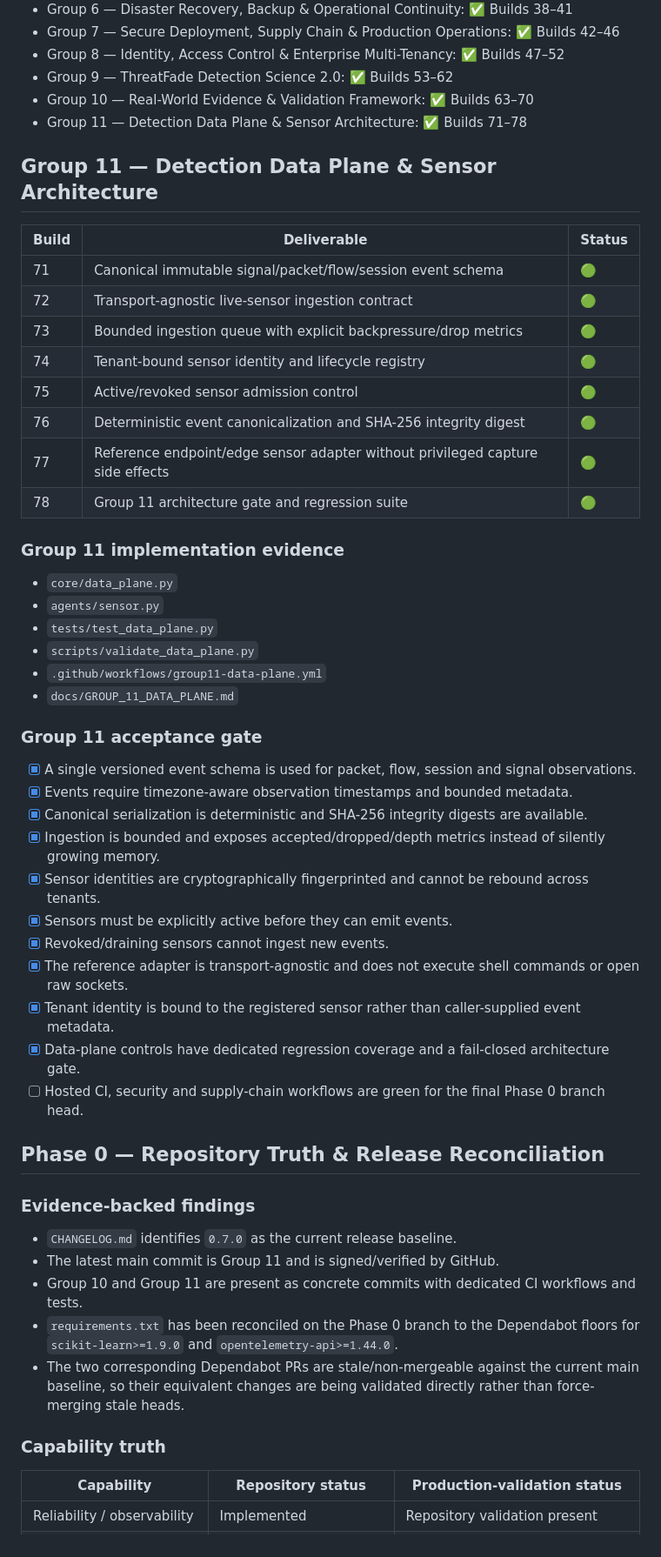
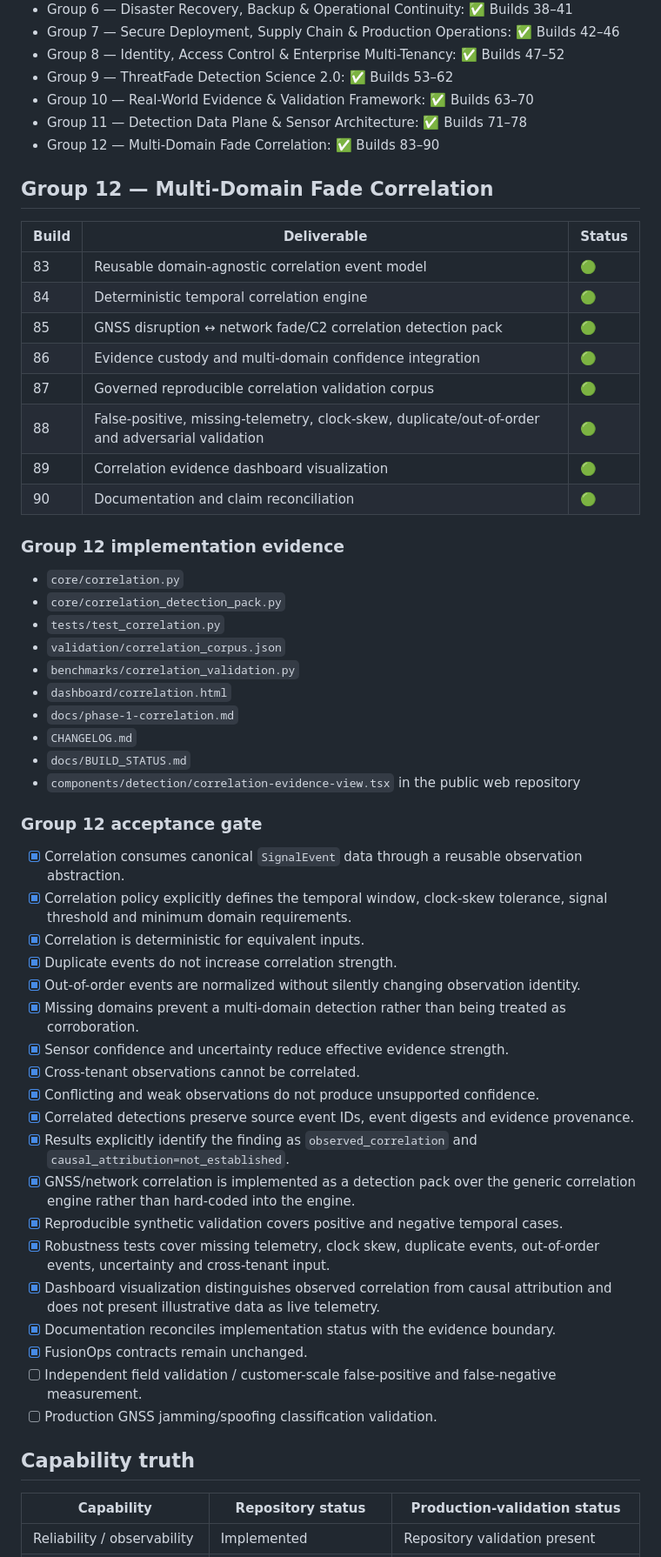
Before and after one commit to LloydCoder/tinlance-threatfade, a Markdown page: docs/BUILD_STATUS.md, the part around one of its changes. Shown at 87% size. Drawn GitHub-style.

Commit message:
docs: reconcile build status for Phase 1 correlation

```diff
--- a/docs/BUILD_STATUS.md
+++ b/docs/BUILD_STATUS.md
@@ -19,54 +19,57 @@
 - Group 9 — ThreatFade Detection Science 2.0: ✅ Builds 53–62
 - Group 10 — Real-World Evidence & Validation Framework: ✅ Builds 63–70
 - Group 11 — Detection Data Plane & Sensor Architecture: ✅ Builds 71–78
+- Group 12 — Multi-Domain Fade Correlation: ✅ Builds 83–90
 
-## Group 11 — Detection Data Plane & Sensor Architecture
+## Group 12 — Multi-Domain Fade Correlation
 
 | Build | Deliverable | Status |
 |---|---|---|
-| 71 | Canonical immutable signal/packet/flow/session event schema | 🟢 |
-| 72 | Transport-agnostic live-sensor ingestion contract | 🟢 |
-| 73 | Bounded ingestion queue with explicit backpressure/drop metrics | 🟢 |
-| 74 | Tenant-bound sensor identity and lifecycle registry | 🟢 |
-| 75 | Active/revoked sensor admission control | 🟢 |
-| 76 | Deterministic event canonicalization and SHA-256 integrity digest | 🟢 |
-| 77 | Reference endpoint/edge sensor adapter without privileged capture side effects | 🟢 |
-| 78 | Group 11 architecture gate and regression suite | 🟢 |
+| 83 | Reusable domain-agnostic correlation event model | 🟢 |
+| 84 | Deterministic temporal correlation engine | 🟢 |
+| 85 | GNSS disruption ↔ network fade/C2 correlation detection pack | 🟢 |
+| 86 | Evidence custody and multi-domain confidence integration | 🟢 |
+| 87 | Governed reproducible correlation validation corpus | 🟢 |
+| 88 | False-positive, missing-telemetry, clock-skew, duplicate/out-of-order and adversarial validation | 🟢 |
+| 89 | Correlation evidence dashboard visualization | 🟢 |
+| 90 | Documentation and claim reconciliation | 🟢 |
 
-### Group 11 implementation evidence
+### Group 12 implementation evidence
 
-- `core/data_plane.py`
-- `agents/sensor.py`
-- `tests/test_data_plane.py`
-- `scripts/validate_data_plane.py`
-- `.github/workflows/group11-data-plane.yml`
-- `docs/GROUP_11_DATA_PLANE.md`
+- `core/correlation.py`
+- `core/correlation_detection_pack.py`
+- `tests/test_correlation.py`
+- `validation/correlation_corpus.json`
+- `benchmarks/correlation_validation.py`
+- `dashboard/correlation.html`
+- `docs/phase-1-correlation.md`
+- `CHANGELOG.md`
+- `docs/BUILD_STATUS.md`
+- `components/detection/correlation-evidence-view.tsx` in the public web repository
 
-### Group 11 acceptance gate
+### Group 12 acceptance gate
 
-- [x] A single versioned event schema is used for packet, flow, session and signal observations.
-- [x] Events require timezone-aware observation timestamps and bounded metadata.
-- [x] Canonical serialization is deterministic and SHA-256 integrity digests are available.
-- [x] Ingestion is bounded and exposes accepted/dropped/depth metrics instead of silently growing memory.
-- [x] Sensor identities are cryptographically fingerprinted and cannot be rebound across tenants.
-- [x] Sensors must be explicitly active before they can emit events.
-- [x] Revoked/draining sensors cannot ingest new events.
-- [x] The reference adapter is transport-agnostic and does not execute shell commands or open raw sockets.
-- [x] Tenant identity is bound to the registered sensor rather than caller-supplied event metadata.
-- [x] Data-plane controls have dedicated regression coverage and a fail-closed architecture gate.
-- [ ] Hosted CI, security and supply-chain workflows are green for the final Phase 0 branch head.
+- [x] Correlation consumes canonical `SignalEvent` data through a reusable observation abstraction.
+- [x] Correlation policy explicitly defines the temporal window, clock-skew tolerance, signal threshold and minimum domain requirements.
+- [x] Correlation is deterministic for equivalent inputs.
+- [x] Duplicate events do not increase correlation strength.
+- [x] Out-of-order events are normalized without silently changing observation identity.
+- [x] Missing domains prevent a multi-domain detection rather than being treated as corroboration.
+- [x] Sensor confidence and uncertainty reduce effective evidence strength.
+- [x] Cross-tenant observations cannot be correlated.
+- [x] Conflicting and weak observations do not produce unsupported confidence.
+- [x] Correlated detections preserve source event IDs, event digests and evidence provenance.
+- [x] Results explicitly identify the finding as `observed_correlation` and `causal_attribution=not_established`.
+- [x] GNSS/network correlation is implemented as a detection pack over the generic correlation engine rather than hard-coded into the engine.
+- [x] Reproducible synthetic validation covers positive and negative temporal cases.
+- [x] Robustness tests cover missing telemetry, clock skew, duplicate events, out-of-order events, uncertainty and cross-tenant input.
+- [x] Dashboard visualization distinguishes observed correlation from causal attribution and does not present illustrative data as live telemetry.
+- [x] Documentation reconciles implementation status with the evidence boundary.
+- [x] FusionOps contracts remain unchanged.
+- [ ] Independent field validation / customer-scale false-positive and false-negative measurement.
+- [ ] Production GNSS jamming/spoofing classification validation.
 
-## Phase 0 — Repository Truth & Release Reconciliation
-
-### Evidence-backed findings
-
-- `CHANGELOG.md` identifies `0.7.0` as the current release baseline.
-- The latest main commit is Group 11 and is signed/verified by GitHub.
-- Group 10 and Group 11 are present as concrete commits with dedicated CI workflows and tests.
-- `requirements.txt` has been reconciled on the Phase 0 branch to the Dependabot floors for `scikit-learn>=1.9.0` and `opentelemetry-api>=1.44.0`.
-- The two corresponding Dependabot PRs are stale/non-mergeable against the current main baseline, so their equivalent changes are being validated directly rather than force-merging stale heads.
-
-### Capability truth
+## Capability truth
 
 | Capability | Repository status | Production-validation status |
 |---|---|---|
```
Also changed, not shown: other parts of docs/BUILD_STATUS.md (+8 -9 lines).
